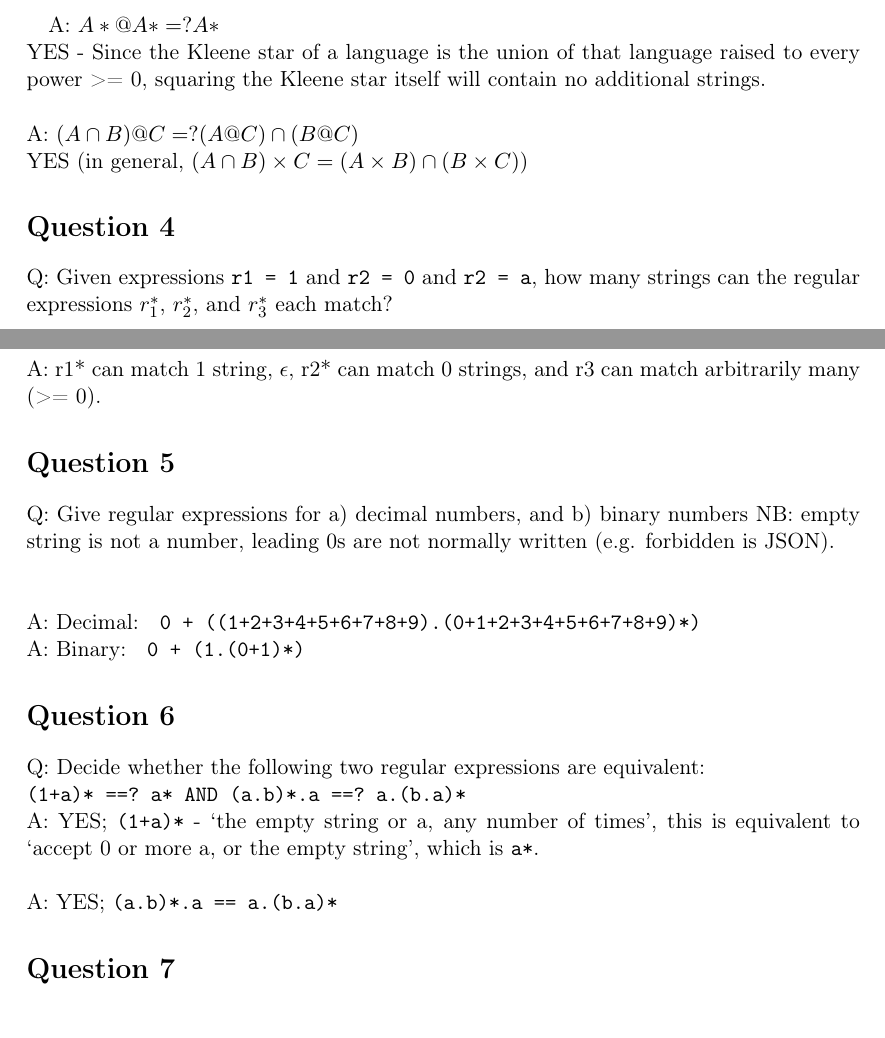
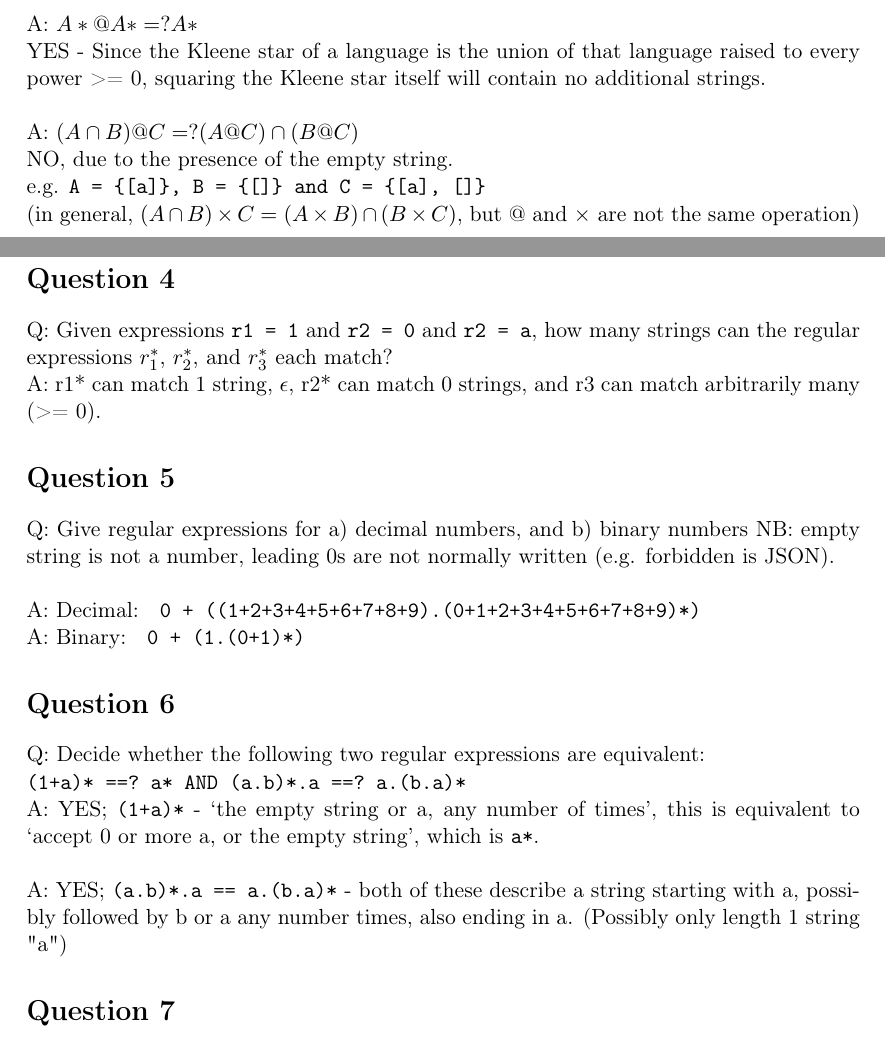
Before and after one commit to finwarman/kcl-y3, a LaTeX problem sheet (year3/term1/cfl/homework/02/02_answers/02_answers.tex): two parts of pages 2 and 3 of 5, joined at a grey line, cut so that both start at the same text. Compiled offline with pdfLaTeX.

Commit message:
Add homework 2 amendments

```diff
--- a/year3/term1/cfl/homework/02/02_answers/02_answers.tex
+++ b/year3/term1/cfl/homework/02/02_answers/02_answers.tex
@@ -132,7 +131,9 @@
 YES - Since the Kleene star of a language is the union of that language raised to every power >= 0, squaring the Kleene star itself will contain no additional strings.
 \\ \\
 A: $(A \cap B)@C =? (A@C)\cap(B@C)$ \\
-YES (in general, $(A \cap B) \times C = (A \times B) \cap (B \times C)$)
+NO, due to the presence of the empty string. \\
+e.g. \verb|A = {[a]}, B = {[]} and C = {[a], []}| \\
+(in general, $(A \cap B) \times C = (A \times B) \cap (B \times C)$, but @ and $\times$ are not the same operation)
 
 \addcontentsline{toc}{section}{Question 4}
 \section*{Question 4}
@@ -157,7 +157,7 @@
 \\
 A: YES; \verb|(1+a)*| - `the empty string or a, any number of times', this is equivalent to `accept 0 or more a, or the empty string', which is \verb~a*~. \\
 \\
-A: YES; \verb|(a.b)*.a == a.(b.a)*|
+A: YES; \verb|(a.b)*.a == a.(b.a)*| - both of these describe a string starting with a, possibly followed by b or a any number times, also ending in a. (Possibly only length 1 string "a")
 
 \addcontentsline{toc}{section}{Question 7}
 \section*{Question 7}
```
Also changed, not shown: year3/term1/cfl/homework/02/02_answers/02_answers.pdf, year3/term1/cfl/homework/02/02_answers/02_answers.tex (15 more changed lines).
